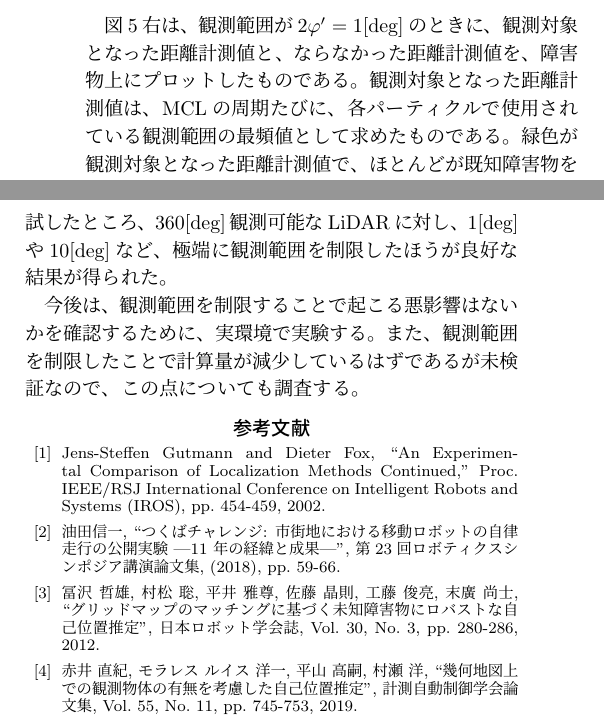
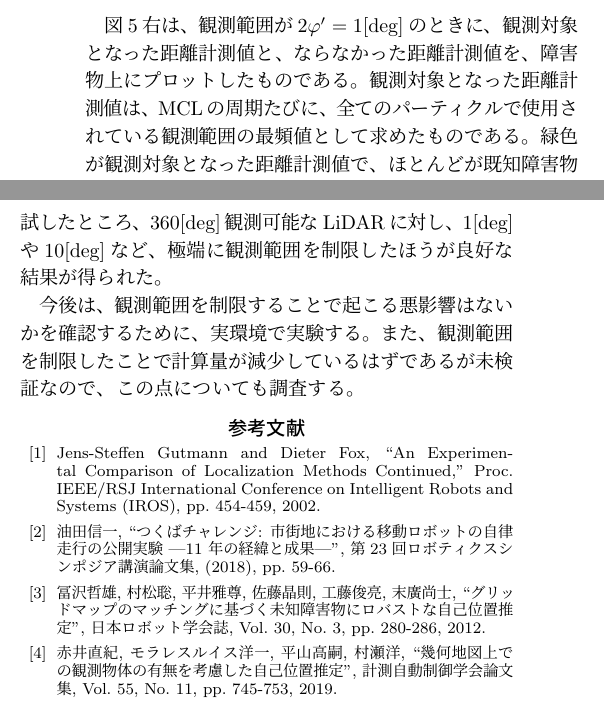
Before and after one commit to uhobeike/robomech2023, a LaTeX document (main.tex): two parts of the columns of page 3 of 3, joined at a grey line, cut so that both start at the same text. Compiled offline with pLaTeX and dvipdfmx.

Commit message:
参考文献の名前は空白なしに統一した

```diff
--- a/main.tex
+++ b/main.tex
@@ -313,7 +313,7 @@ $2\varphi' = 10$[deg]の場合については$54$[\%]となった。
 ならなかった距離計測値を、
 障害物上にプロットしたものである。
 観測対象となった距離計測値は、MCLの周期たびに、
-各パーティクルで使用されている観測範囲の最頻値として求めたものである。
+全てのパーティクルで使用されている観測範囲の最頻値として求めたものである。
 緑色が観測対象となった距離計測値で、
 ほとんどが既知障害物を計測したものとなっている。
 2章の手法で、未知障害物を計測した値を
@@ -523,11 +523,11 @@ $360$[deg]観測可能なLiDARに対し、$1$[deg]や$10$[deg]など、
   第23回ロボティクスシンポジア講演論文集, (2018), pp.~59-66.
 
   \bibitem{富沢2012}
-  冨沢 哲雄, 村松 聡, 平井 雅尊, 佐藤 晶則, 工藤 俊亮, 末廣 尚士,
+  冨沢哲雄, 村松聡, 平井雅尊, 佐藤晶則, 工藤俊亮, 末廣尚士,
   ``グリッドマップのマッチングに基づく未知障害物にロバストな自己位置推定'', 日本ロボット学会誌, Vol.~30, No.~3, pp.~280-286, 2012.
 
   \bibitem{赤井2019}
-  赤井 直紀, モラレス ルイス 洋一, 平山 高嗣, 村瀬 洋,
+  赤井直紀, モラレスルイス洋一, 平山高嗣, 村瀬洋,
   ``幾何地図上での観測物体の有無を考慮した自己位置推定'', 計測自動制御学会論文集, Vol.~55, No.~11, pp.~745-753, 2019.
 
 %  \bibitem{ROS}
```
